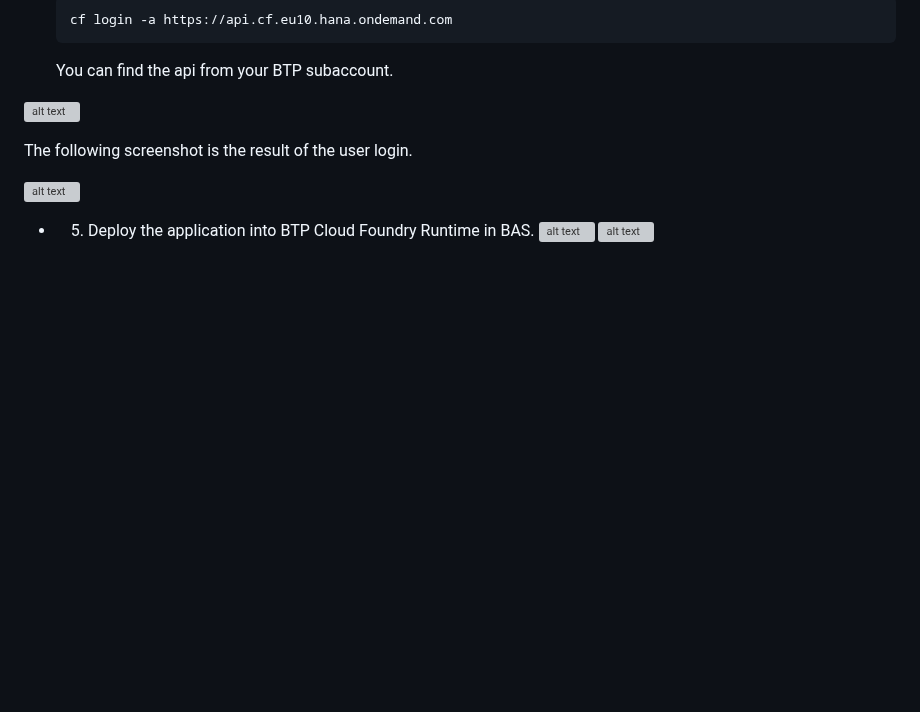
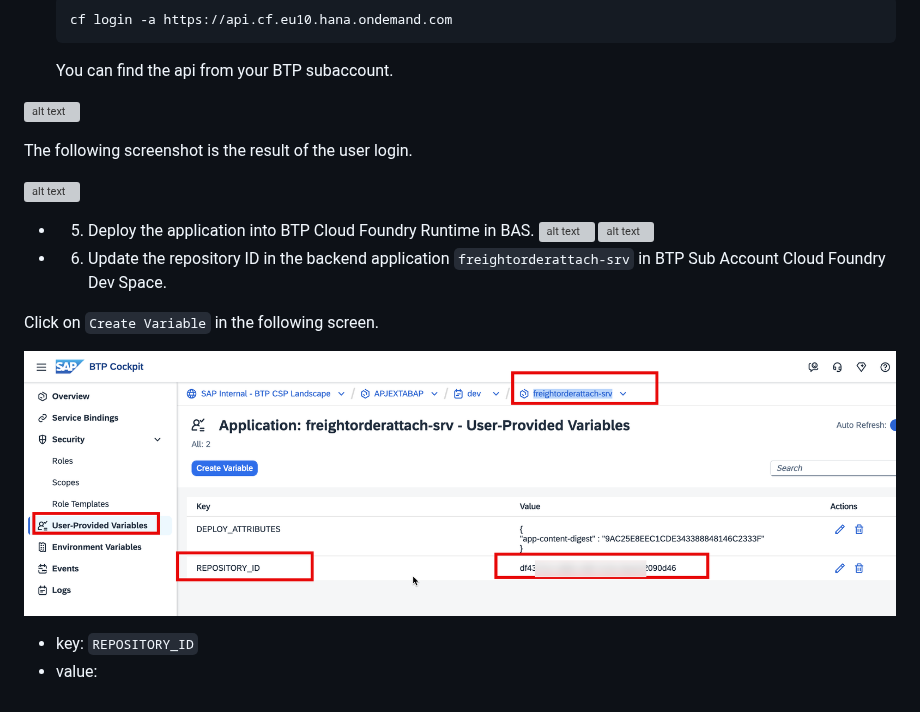
Before and after one commit to horsemanjackyliu/freightordernodejsexercise, a Markdown page: Excercise 5 Download and Deploy Application from Github/readme.md, the part around the change. Rendered like a GitHub page; pictures changed too: Excercise 5 Download and Deploy Application from Github/image-16.png (added); blank space fills up the shorter version; grey boxes are pictures that could not be loaded.

Commit message:
update user variable

```diff
--- a/Excercise 5 Download and Deploy Application from Github/readme.md
+++ b/Excercise 5 Download and Deploy Application from Github/readme.md
@@ -72,3 +72,12 @@ The following screenshot is the result of the user login.
 - 5. Deploy the application into BTP Cloud Foundry Runtime in BAS.
      ![alt text](image-9.png)
      ![alt text](image-10.png)
+
+- 6.  Update the repository ID in the backend application `freightorderattach-srv` in BTP Sub Account Cloud Foundry Dev Space.
+
+Click on `Create Variable` in the following screen.
+
+![alt text](image-16.png)
+
+- key: `REPOSITORY_ID`
+- value: <repository id from SDM>
```
